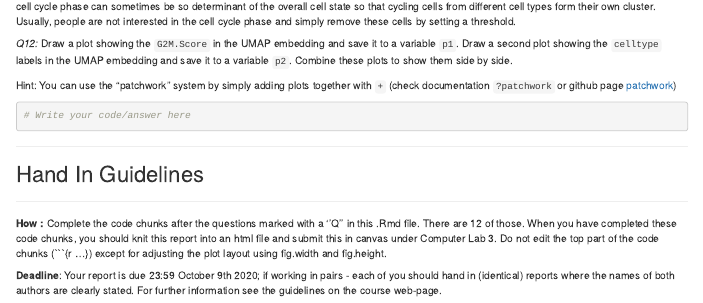
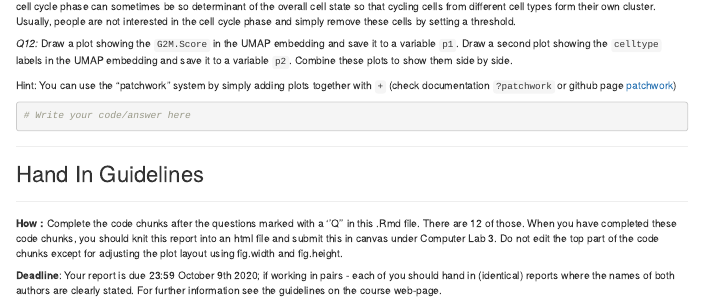
Before and after one commit to almaan/genetech, an R Markdown document (labs/ex3/main.Rmd): the page in a window 1100 px wide, from 11860 px down. Rendered offline with R 4.5, knitr and Pandoc, with nearby package versions; code that draws random numbers runs with fixed seeds of ours; some code elsewhere in the file could not run offline.

Commit message:
modified lab3 main

````diff
--- a/labs/ex3/main.Rmd
+++ b/labs/ex3/main.Rmd
@@ -824,7 +824,7 @@ _______
 _______
 **How :** Complete the code chunks after the questions marked with a ''Q'' in this .Rmd file. There
 are 12 of those. When you have completed these code chunks, you should knit this report into an
-html file and submit this in canvas under Computer Lab 3. Do not edit the top part of the code chunks (```{r ...})
+html file and submit this in canvas under Computer Lab 3. Do not edit the top part of the code chunks
 except for adjusting the plot layout using fig.width and fig.height.
 
 **Deadline**: Your report is due 23:59 October 9th 2020; if working in pairs -
````
